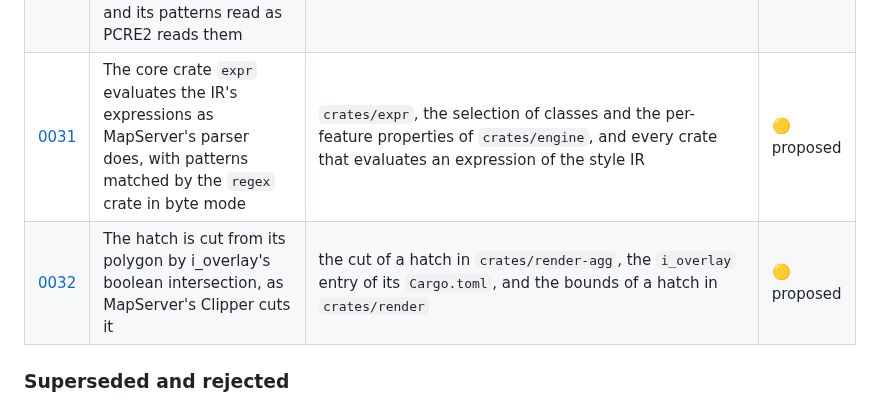
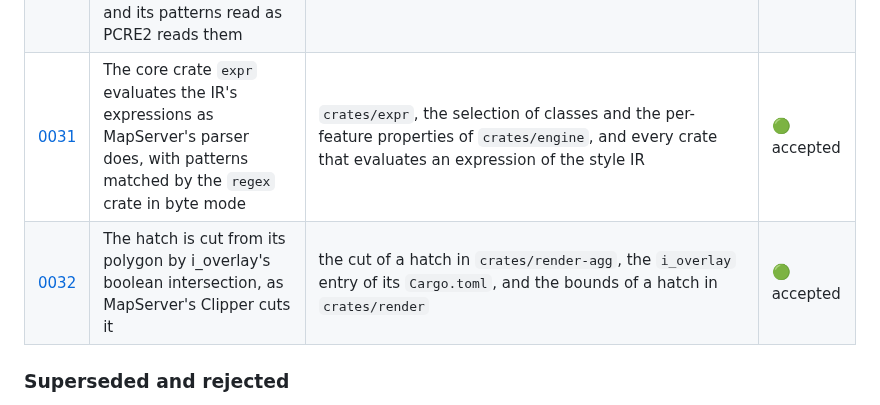
Before and after one commit to hivevm/forager, a Markdown page: docs/adr/README.md, the part around the change. Rendered like a GitHub page.

Commit message:
docs(adr): accept ADR-0031 and ADR-0032

```diff
--- a/docs/adr/README.md
+++ b/docs/adr/README.md
@@ -105,8 +105,8 @@ is the table a session reads.
 | [0028](0028-text-stack.md) | Label glyphs are drawn from skrifa's unhinted FreeType outlines, laid out unshaped as MapServer lays out its Latin lines | `crates/label`, the text of `crates/engine` and `crates/render-agg`, the glyph operation of `crates/render`, the resource loader each host hands the engine, and every crate that lays out, measures, or draws text | 🟡 proposed |
 | [0029](0029-label-positions-from-mapservers-label-cache.md) | The noise measurement reads MapServer's label cache with a C reader linked to its library | `crates/cli/tests/conformance/mapserver_labels.c`, `scripts/build-mapserver.sh`, `scripts/check-notice.sh`, and every comparison of label positions with MapServer's | 🟡 proposed |
 | [0030](0030-cql2-expressions.md) | Expressions in the style IR are a lean CQL2 tree of Forager's own types, serialized as CQL2-JSON, with MapServer's typing made explicit at import and its patterns read as PCRE2 reads them | `crates/style-ir`, the translation of expressions in `crates/mapfile`, and every crate that evaluates an expression of the style IR | 🟢 accepted |
-| [0031](0031-expression-evaluator.md) | The core crate `expr` evaluates the IR's expressions as MapServer's parser does, with patterns matched by the `regex` crate in byte mode | `crates/expr`, the selection of classes and the per-feature properties of `crates/engine`, and every crate that evaluates an expression of the style IR | 🟡 proposed |
-| [0032](0032-hatch-cut-by-i-overlay.md) | The hatch is cut from its polygon by i_overlay's boolean intersection, as MapServer's Clipper cuts it | the cut of a hatch in `crates/render-agg`, the `i_overlay` entry of its `Cargo.toml`, and the bounds of a hatch in `crates/render` | 🟡 proposed |
+| [0031](0031-expression-evaluator.md) | The core crate `expr` evaluates the IR's expressions as MapServer's parser does, with patterns matched by the `regex` crate in byte mode | `crates/expr`, the selection of classes and the per-feature properties of `crates/engine`, and every crate that evaluates an expression of the style IR | 🟢 accepted |
+| [0032](0032-hatch-cut-by-i-overlay.md) | The hatch is cut from its polygon by i_overlay's boolean intersection, as MapServer's Clipper cuts it | the cut of a hatch in `crates/render-agg`, the `i_overlay` entry of its `Cargo.toml`, and the bounds of a hatch in `crates/render` | 🟢 accepted |
 
 ### Superseded and rejected
 
```
Also changed, not shown: docs/adr/0031-expression-evaluator.md (+1 -1 lines), docs/adr/0032-hatch-cut-by-i-overlay.md (+1 -1 lines).
